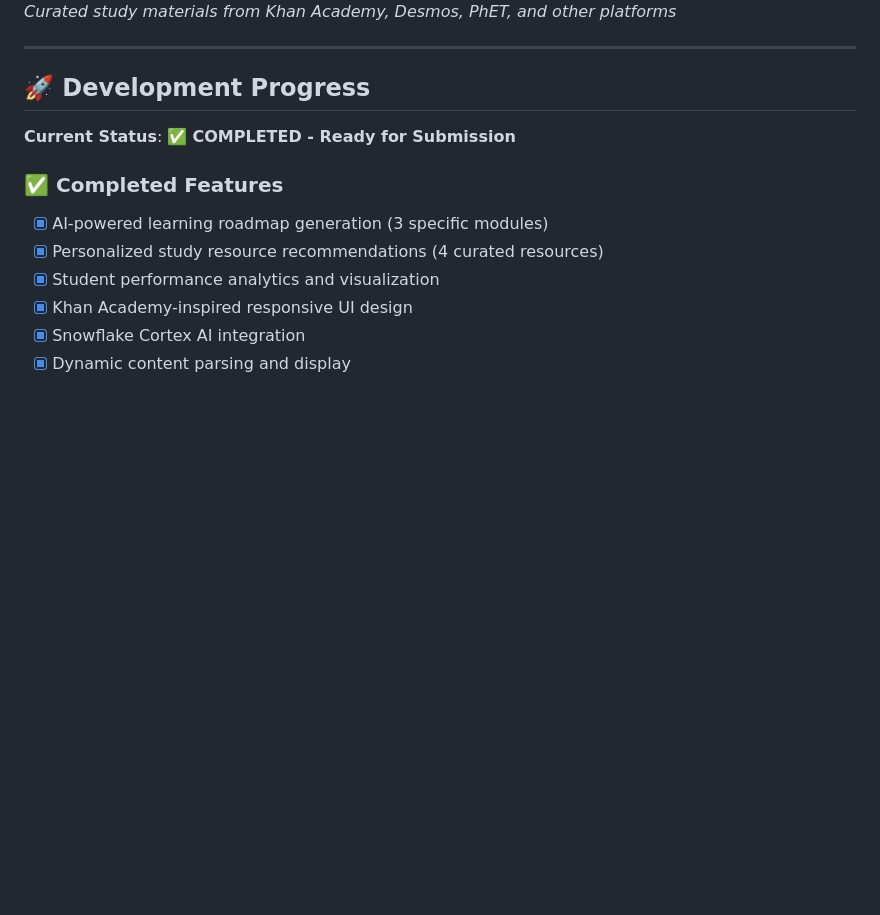
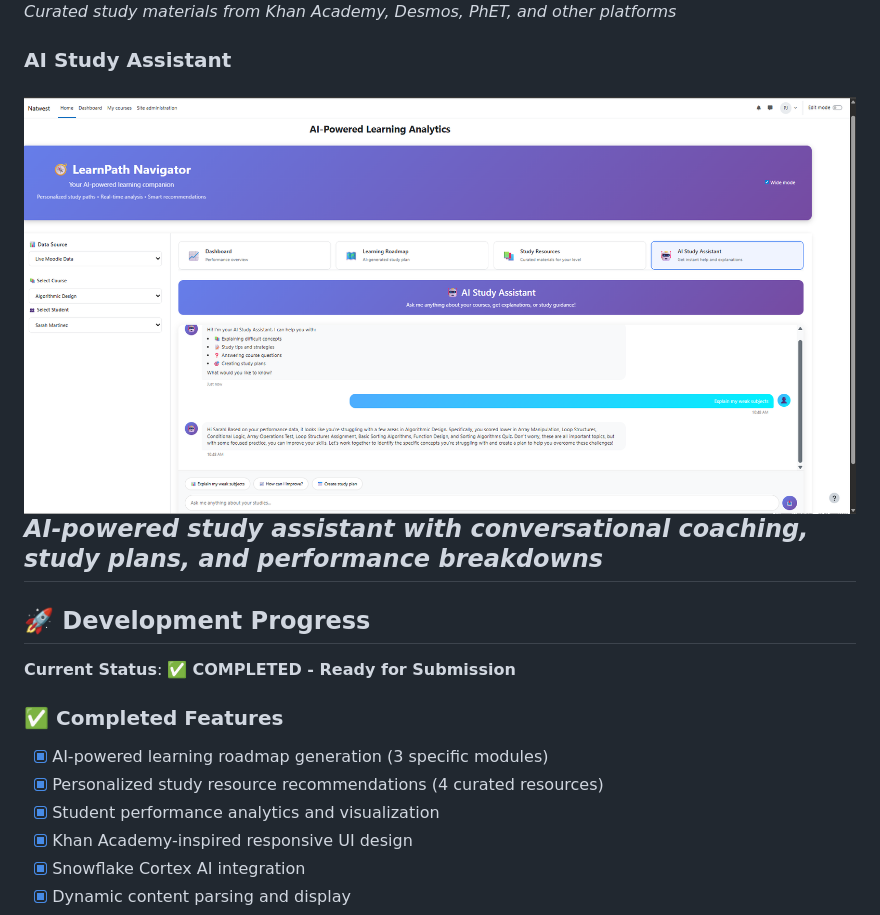
Before and after one commit to finos-labs/learnaix-h-2025-delimiters, a Markdown page: README.md, the part around one of its changes. Drawn GitHub-style; blank space fills up the shorter version.

```diff
--- a/README.md
+++ b/README.md
@@ -70,6 +70,9 @@ LearnPath Navigator is deployed as a Moodle plugin for live demonstration.
 ![Study Resources](StudyMaterial%20Recommedation.png)
 *Curated study materials from Khan Academy, Desmos, PhET, and other platforms*
 
+### AI Study Assistant
+![AI Study Assistant](AI%20study%20Assistant.png)
+*AI-powered study assistant with conversational coaching, study plans, and performance breakdowns*
 ---
 
 ## 🚀 Development Progress
```
Also changed, not shown: other parts of README.md (+1 -1 lines).
